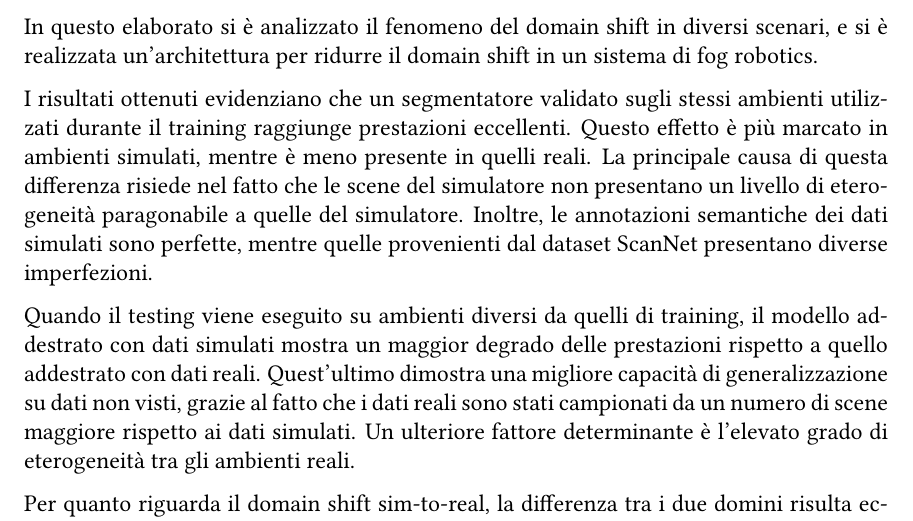
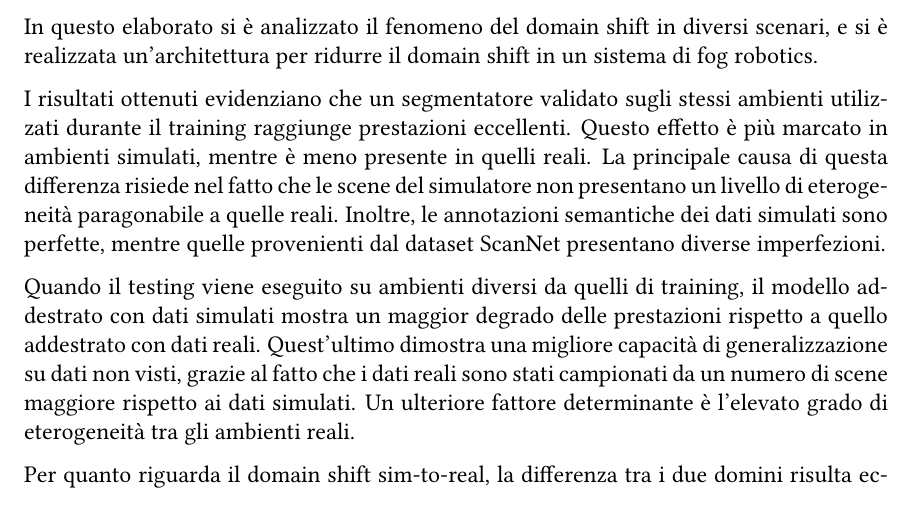
Before and after one commit to justcivah/bachelor-thesis, a LaTeX thesis (thesis.tex): part of page 47 of 52, cut so that both start at the same text. Compiled offline with pdfLaTeX.

Commit message:
Fixed typo

```diff
--- a/thesis.tex
+++ b/thesis.tex
@@ -969,7 +969,7 @@ Dall'analisi dei grafici si nota come il modello UNet-YOLO non riesca a trasform
 
 In questo elaborato si è analizzato il fenomeno del domain shift in diversi scenari, e si è realizzata un'architettura per ridurre il domain shift in un sistema di fog robotics.
 
-I risultati ottenuti evidenziano che un segmentatore validato sugli stessi ambienti utilizzati durante il training raggiunge prestazioni  eccellenti. Questo effetto è più marcato in ambienti simulati, mentre è meno presente in quelli reali. La principale causa di questa differenza risiede nel fatto che le scene del simulatore non presentano un livello di eterogeneità paragonabile a quelle del simulatore. Inoltre, le annotazioni semantiche dei dati simulati sono perfette, mentre quelle provenienti dal dataset ScanNet presentano diverse imperfezioni.
+I risultati ottenuti evidenziano che un segmentatore validato sugli stessi ambienti utilizzati durante il training raggiunge prestazioni  eccellenti. Questo effetto è più marcato in ambienti simulati, mentre è meno presente in quelli reali. La principale causa di questa differenza risiede nel fatto che le scene del simulatore non presentano un livello di eterogeneità paragonabile a quelle reali. Inoltre, le annotazioni semantiche dei dati simulati sono perfette, mentre quelle provenienti dal dataset ScanNet presentano diverse imperfezioni.
 
 Quando il testing viene eseguito su ambienti diversi da quelli di training, il modello addestrato con dati simulati mostra un maggior degrado delle prestazioni rispetto a quello addestrato con dati reali. Quest'ultimo dimostra una migliore capacità di generalizzazione su dati non visti, grazie al fatto che i dati reali sono stati campionati da un numero di scene maggiore rispetto ai dati simulati. Un ulteriore fattore determinante è l'elevato grado di eterogeneità tra gli ambienti reali.
 
```
